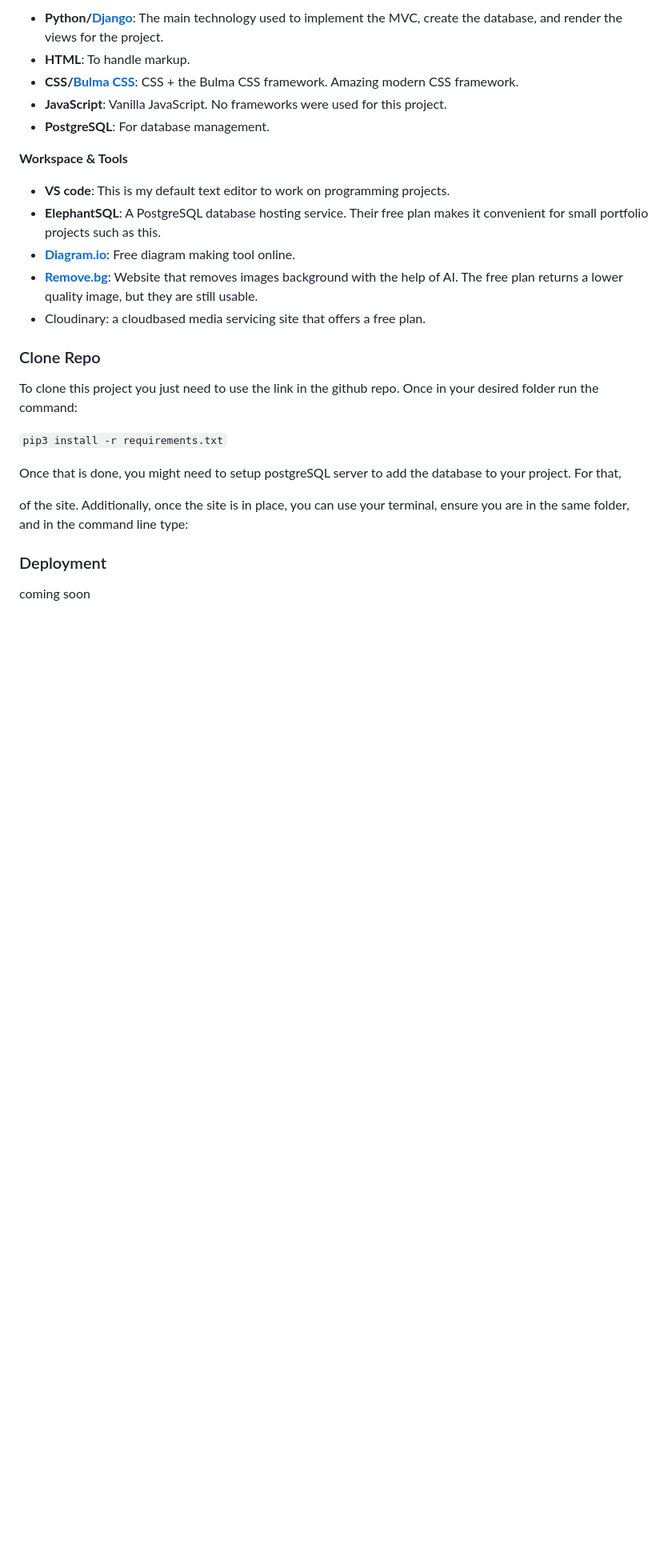
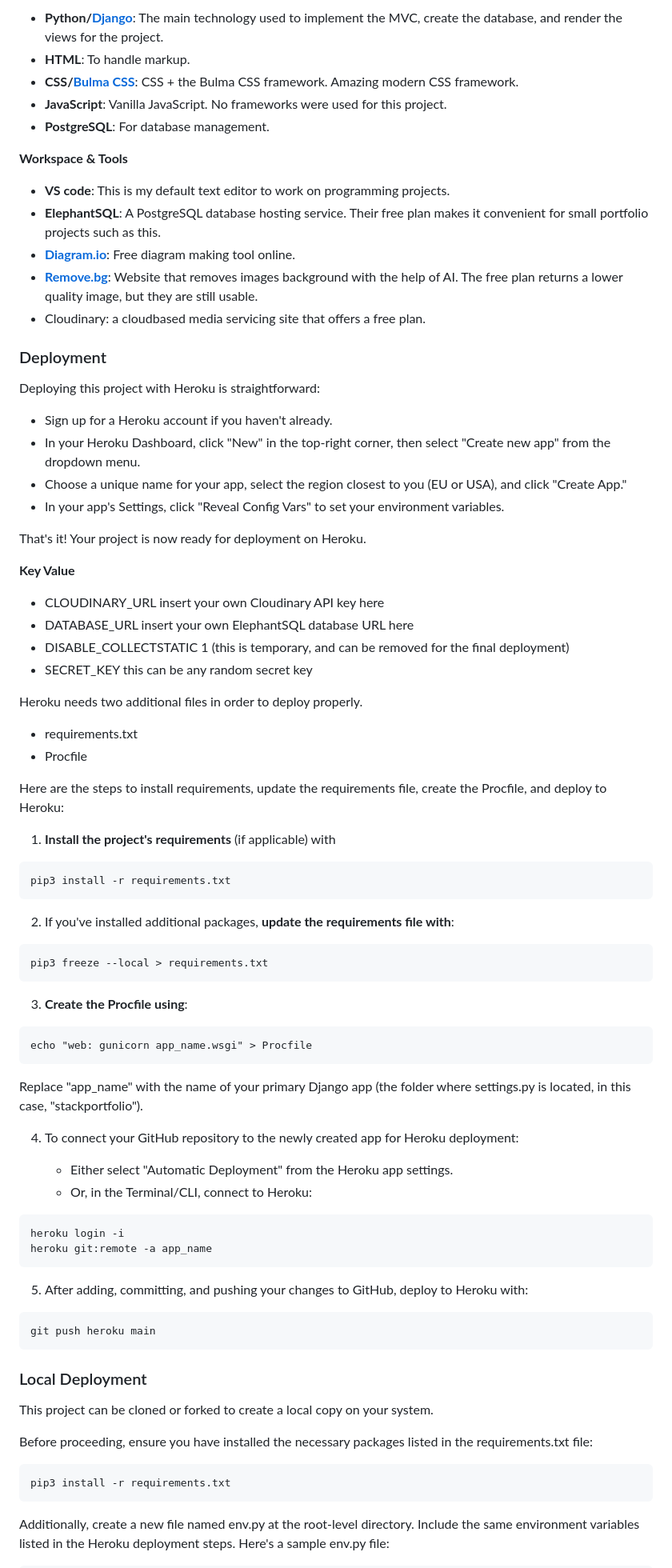
Before and after one commit to jhoanTrujillo/jhoan-codes-blog, a Markdown page: README.md, the part around one of its changes. Shown at 80% size. GitHub-like rendering; blank space fills up the shorter version.

````diff
--- a/README.md
+++ b/README.md
@@ -87,19 +87,71 @@ The technologies used to built this blog were:
 - [**Remove.bg**](https://www.remove.bg/): Website that removes images background with the help of AI. The free plan returns a lower quality image, but they are still usable.
 - Cloudinary: a cloudbased media servicing site that offers a free plan.
 
-### Clone Repo
-To clone this project you just need to use the link in the github repo. Once in your desired folder run the command:
-
-```pip3 install -r requirements.txt```
-
-Once that is done, you might need to setup postgreSQL server to add the database to your project. For that,
-
- of the site. Additionally, once the site is in place, you can use your terminal, ensure you are in the same folder, and in the command line type:
-
-
-
 ### Deployment
 
-coming soon
+Deploying this project with Heroku is straightforward:
 
+- Sign up for a Heroku account if you haven't already.
+- In your Heroku Dashboard, click "New" in the top-right corner, then select "Create new app" from the dropdown menu.
+- Choose a unique name for your app, select the region closest to you (EU or USA), and click "Create App."
+- In your app's Settings, click "Reveal Config Vars" to set your environment variables.
 
+That's it! Your project is now ready for deployment on Heroku.
+
+**Key Value**
+- CLOUDINARY_URL	insert your own Cloudinary API key here
+- DATABASE_URL	insert your own ElephantSQL database URL here
+- DISABLE_COLLECTSTATIC	1 (this is temporary, and can be removed for the final deployment)
+- SECRET_KEY	this can be any random secret key
+
+Heroku needs two additional files in order to deploy properly.
+
+- requirements.txt
+- Procfile
+
+Here are the steps to install requirements, update the requirements file, create the Procfile, and deploy to Heroku:
+
+1. **Install the project's requirements** (if applicable) with
+```bash
+pip3 install -r requirements.txt
+```
+
+2. If you've installed additional packages, **update the requirements file with**:
+```bash
+pip3 freeze --local > requirements.txt
+```
+
+3. **Create the Procfile using**:
+```
+echo "web: gunicorn app_name.wsgi" > Procfile
+```
+
+Replace "app_name" with the name of your primary Django app (the folder where settings.py is located, in this case, "stackportfolio").
+
+4. To connect your GitHub repository to the newly created app for Heroku deployment:
+
+	- Either select "Automatic Deployment" from the Heroku app settings.
+	- Or, in the Terminal/CLI, connect to Heroku:
+
+```bash
+heroku login -i
+heroku git:remote -a app_name
+```
+
+5. After adding, committing, and pushing your changes to GitHub, deploy to Heroku with:
+
+```bash
+git push heroku main
+```
+
+### Local Deployment
+This project can be cloned or forked to create a local copy on your system.
+
+Before proceeding, ensure you have installed the necessary packages listed in the requirements.txt file:
+
+```bash
+pip3 install -r requirements.txt
+```
+
+Additionally, create a new file named env.py at the root-level directory. Include the same environment variables listed in the Heroku deployment steps. Here's a sample env.py file:
+
````
Also changed, not shown: other parts of README.md (+19 -1 lines).
